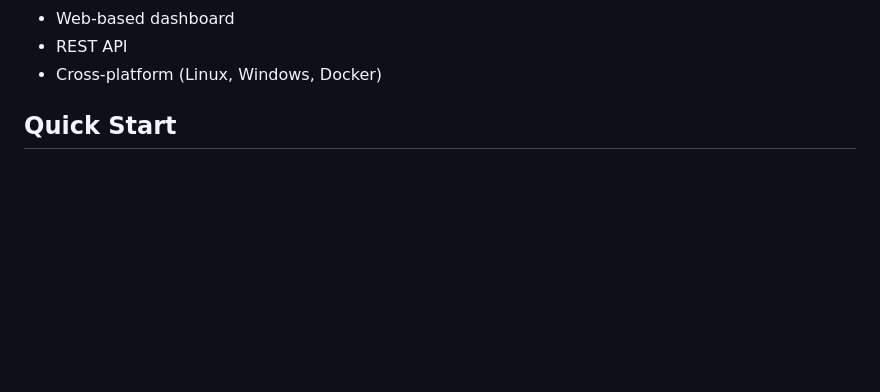
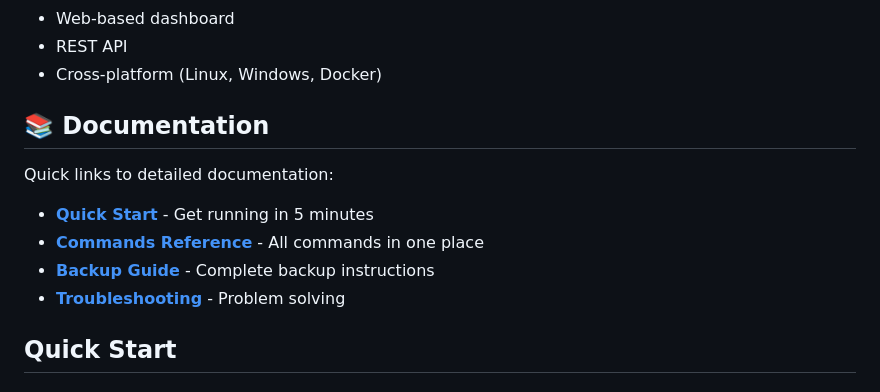
Before and after one commit to ajjs1ajjs/Uptime-Monitor-APP, a Markdown page: Uptime_Robot/README.md, the part around the change. GitHub-like rendering; blank space fills up the shorter version.

Commit message:
Add docs/ references to main README
Added quick links to new documentation:
- Quick Start guide
- Commands Reference
- Backup Guide
- Troubleshooting

This makes it easy for users to find the new organized documentation.

```diff
--- a/Uptime_Robot/README.md
+++ b/Uptime_Robot/README.md
@@ -17,6 +17,15 @@ Website uptime monitoring service with multi-channel notifications and SSL certi
 - Web-based dashboard
 - REST API
 - Cross-platform (Linux, Windows, Docker)
+
+## 📚 Documentation
+
+Quick links to detailed documentation:
+
+- **[Quick Start](../docs/QUICKSTART.md)** - Get running in 5 minutes
+- **[Commands Reference](../docs/COMMANDS.md)** - All commands in one place
+- **[Backup Guide](../docs/BACKUP.md)** - Complete backup instructions
+- **[Troubleshooting](../docs/TROUBLESHOOTING.md)** - Problem solving
 
 ## Quick Start
 
```
